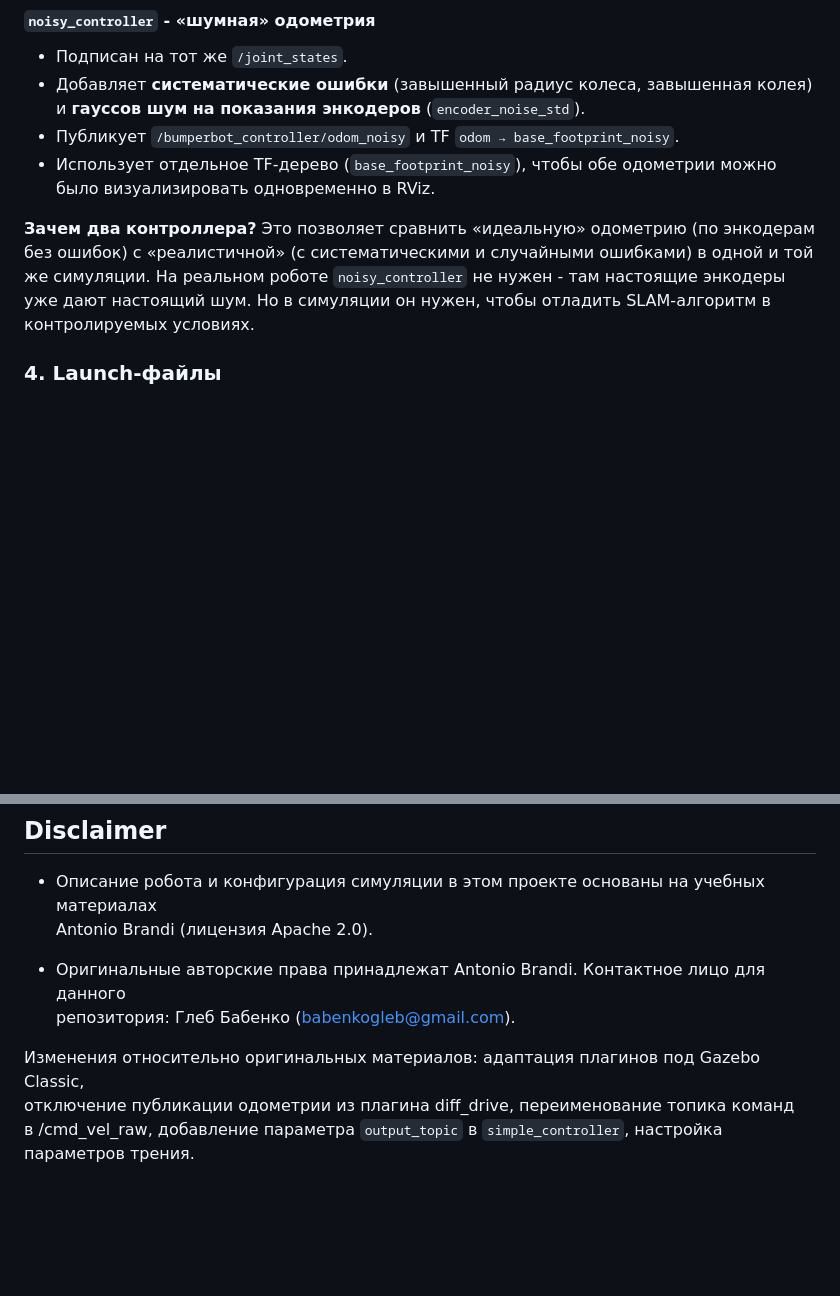
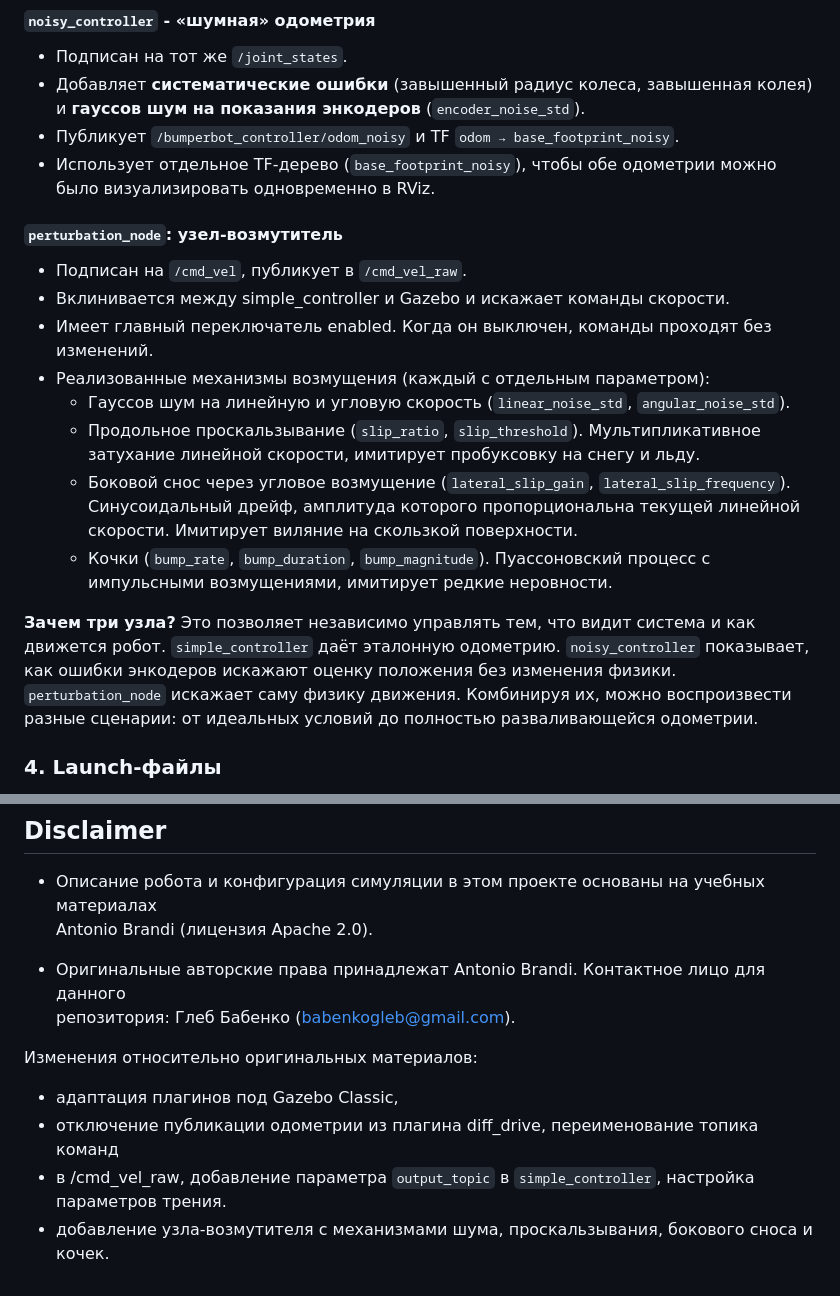
Before and after one commit to Glebastis/ice-navigation-ROS2-Gazebo, a Markdown page: README.md, 2 parts joined by grey strips. Rendered like a GitHub page; blank space fills up the shorter version.

```diff
--- a/README.md
+++ b/README.md
@@ -92,11 +112,26 @@
 - Использует отдельное TF-дерево (`base_footprint_noisy`), чтобы обе одометрии
   можно было визуализировать одновременно в RViz.
 
-**Зачем два контроллера?** Это позволяет сравнить «идеальную» одометрию
-(по энкодерам без ошибок) с «реалистичной» (с систематическими и случайными ошибками)
-в одной и той же симуляции. На реальном роботе `noisy_controller` не нужен -
-там настоящие энкодеры уже дают настоящий шум. Но в симуляции он нужен,
-чтобы отладить SLAM-алгоритм в контролируемых условиях.
+#### `perturbation_node`: узел-возмутитель
+
+- Подписан на `/cmd_vel`, публикует в `/cmd_vel_raw`.
+- Вклинивается между simple_controller и Gazebo и искажает команды скорости.
+- Имеет главный переключатель enabled. Когда он выключен, команды проходят без изменений.
+- Реализованные механизмы возмущения (каждый с отдельным параметром):
+  - Гауссов шум на линейную и угловую скорость (`linear_noise_std`, `angular_noise_std`).
+  - Продольное проскальзывание (`slip_ratio`, `slip_threshold`). Мультипликативное затухание
+    линейной скорости, имитирует пробуксовку на снегу и льду.
+  - Боковой снос через угловое возмущение (`lateral_slip_gain`, `lateral_slip_frequency`).
+    Синусоидальный дрейф, амплитуда которого пропорциональна текущей линейной скорости.
+    Имитирует виляние на скользкой поверхности.
+  - Кочки (`bump_rate`, `bump_duration`, `bump_magnitude`). Пуассоновский процесс с импульсными
+    возмущениями, имитирует редкие неровности.
+
+**Зачем три узла?** Это позволяет независимо управлять тем, что видит система
+и как движется робот. `simple_controller` даёт эталонную одометрию. `noisy_controller`
+показывает, как ошибки энкодеров искажают оценку положения без изменения физики.
+`perturbation_node` искажает саму физику движения. Комбинируя их, можно воспроизвести
+разные сценарии: от идеальных условий до полностью разваливающейся одометрии.
 
 ### 4. Launch-файлы
 
@@ -210,6 +222,8 @@ Antonio Brandi (лицензия Apache 2.0).
 - Оригинальные авторские права принадлежат Antonio Brandi. Контактное лицо для данного
 репозитория: Глеб Бабенко (babenkogleb@gmail.com).
 
-Изменения относительно оригинальных материалов: адаптация плагинов под Gazebo Classic,
-отключение публикации одометрии из плагина diff_drive, переименование топика команд
-в /cmd_vel_raw, добавление параметра `output_topic` в `simple_controller`, настройка параметров трения.
+Изменения относительно оригинальных материалов:
+- адаптация плагинов под Gazebo Classic,
+- отключение публикации одометрии из плагина diff_drive, переименование топика команд
+- в /cmd_vel_raw, добавление параметра `output_topic` в `simple_controller`, настройка параметров трения.
+- добавление узла-возмутителя с механизмами шума, проскальзывания, бокового сноса и кочек.
```
Also changed, not shown: other parts of README.md (+47 -50 lines), demos/rviz_demo.gif (added), 10 other files.
